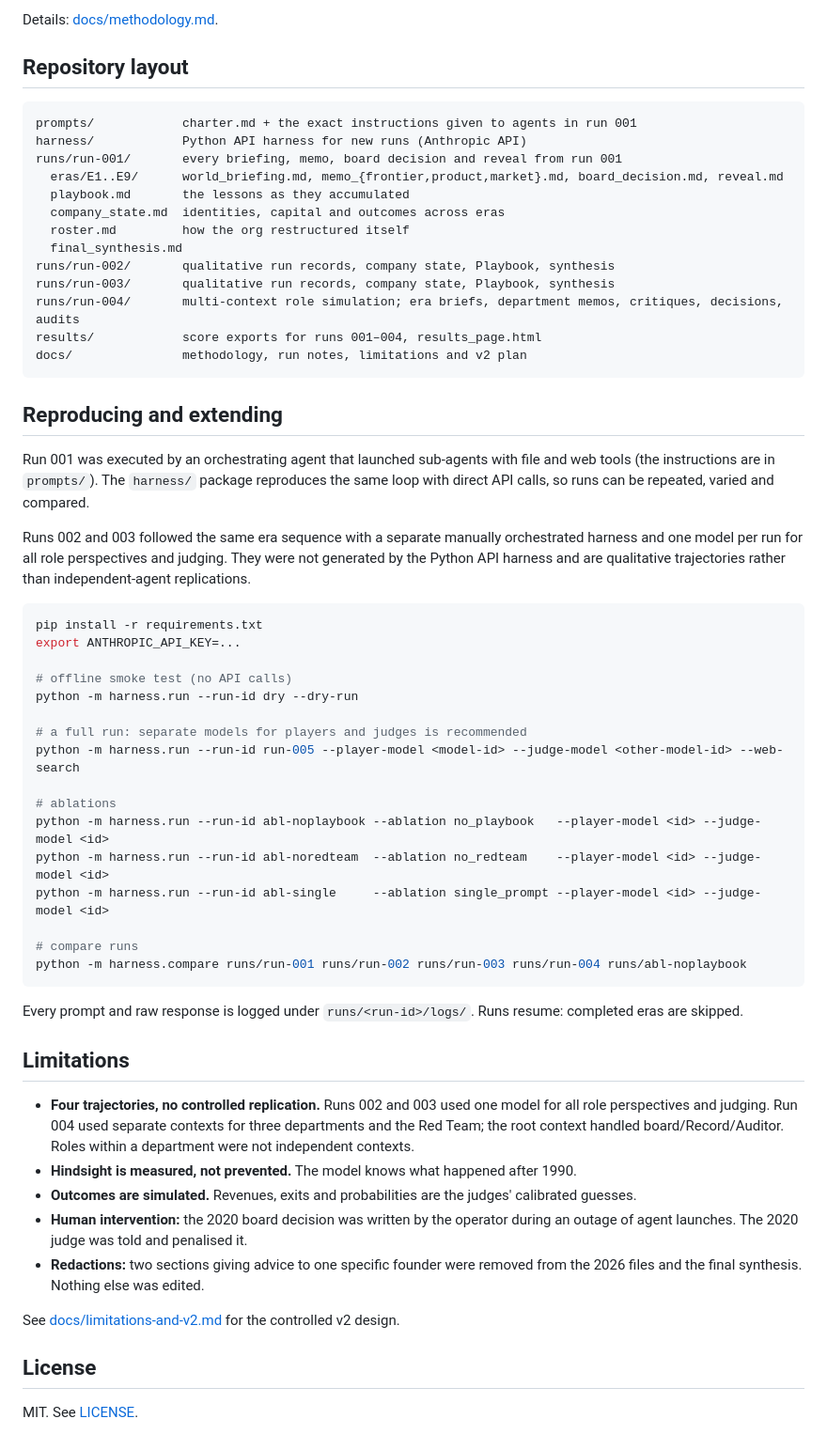
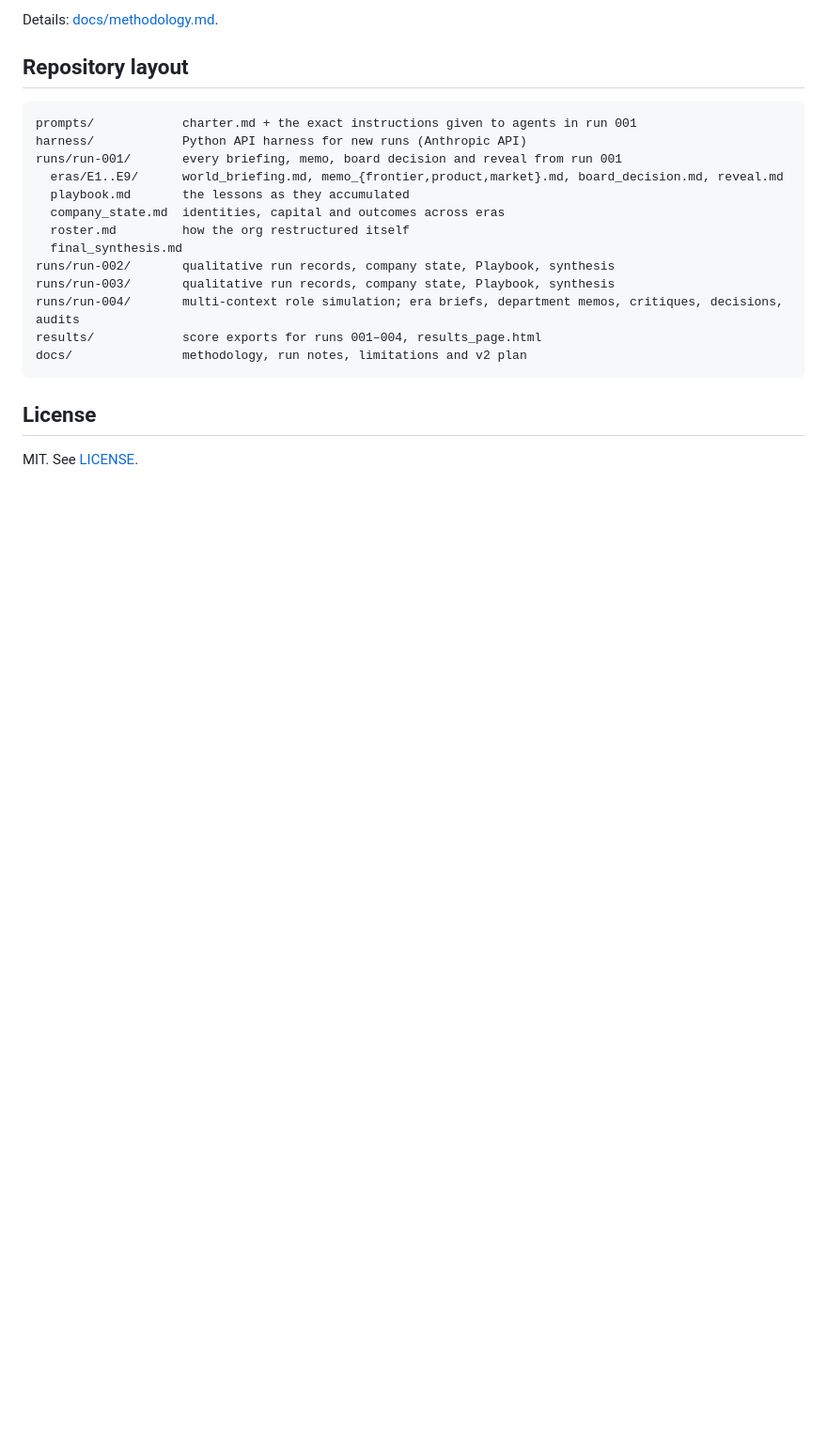
Before and after one commit to LoopGlitch26/Frontier-Autolab, a Markdown page: README.md, the part around the change. Shown at 94% size. Drawn GitHub-style; blank space fills up the shorter version.

````diff
--- a/README.md
+++ b/README.md
@@ -118,43 +118,6 @@ results/            score exports for runs 001–004, results_page.html
 docs/               methodology, run notes, limitations and v2 plan
 ```
 
-## Reproducing and extending
-
-Run 001 was executed by an orchestrating agent that launched sub-agents with file and web tools (the instructions are in `prompts/`). The `harness/` package reproduces the same loop with direct API calls, so runs can be repeated, varied and compared.
-
-Runs 002 and 003 followed the same era sequence with a separate manually orchestrated harness and one model per run for all role perspectives and judging. They were not generated by the Python API harness and are qualitative trajectories rather than independent-agent replications.
-
-```bash
-pip install -r requirements.txt
-export ANTHROPIC_API_KEY=...
-
-# offline smoke test (no API calls)
-python -m harness.run --run-id dry --dry-run
-
-# a full run: separate models for players and judges is recommended
-python -m harness.run --run-id run-005 --player-model <model-id> --judge-model <other-model-id> --web-search
-
-# ablations
-python -m harness.run --run-id abl-noplaybook --ablation no_playbook   --player-model <id> --judge-model <id>
-python -m harness.run --run-id abl-noredteam  --ablation no_redteam    --player-model <id> --judge-model <id>
-python -m harness.run --run-id abl-single     --ablation single_prompt --player-model <id> --judge-model <id>
-
-# compare runs
-python -m harness.compare runs/run-001 runs/run-002 runs/run-003 runs/run-004 runs/abl-noplaybook
-```
-
-Every prompt and raw response is logged under `runs/<run-id>/logs/`. Runs resume: completed eras are skipped.
-
-## Limitations
-
-- **Four trajectories, no controlled replication.** Runs 002 and 003 used one model for all role perspectives and judging. Run 004 used separate contexts for three departments and the Red Team; the root context handled board/Record/Auditor. Roles within a department were not independent contexts.
-- **Hindsight is measured, not prevented.** The model knows what happened after 1990.
-- **Outcomes are simulated.** Revenues, exits and probabilities are the judges' calibrated guesses.
-- **Human intervention:** the 2020 board decision was written by the operator during an outage of agent launches. The 2020 judge was told and penalised it.
-- **Redactions:** two sections giving advice to one specific founder were removed from the 2026 files and the final synthesis. Nothing else was edited.
-
-See [docs/limitations-and-v2.md](docs/limitations-and-v2.md) for the controlled v2 design.
-
 ## License
 
 MIT. See [LICENSE](LICENSE).
````
